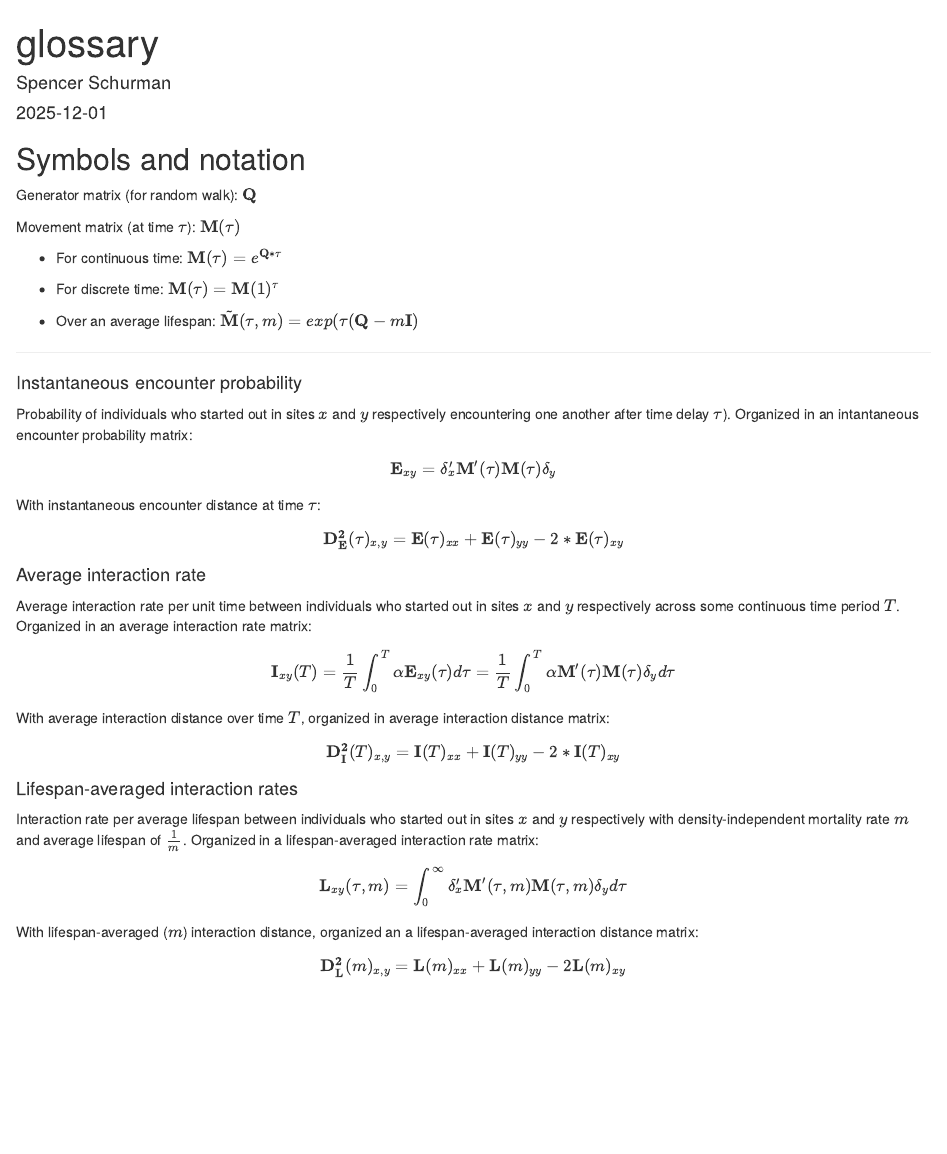
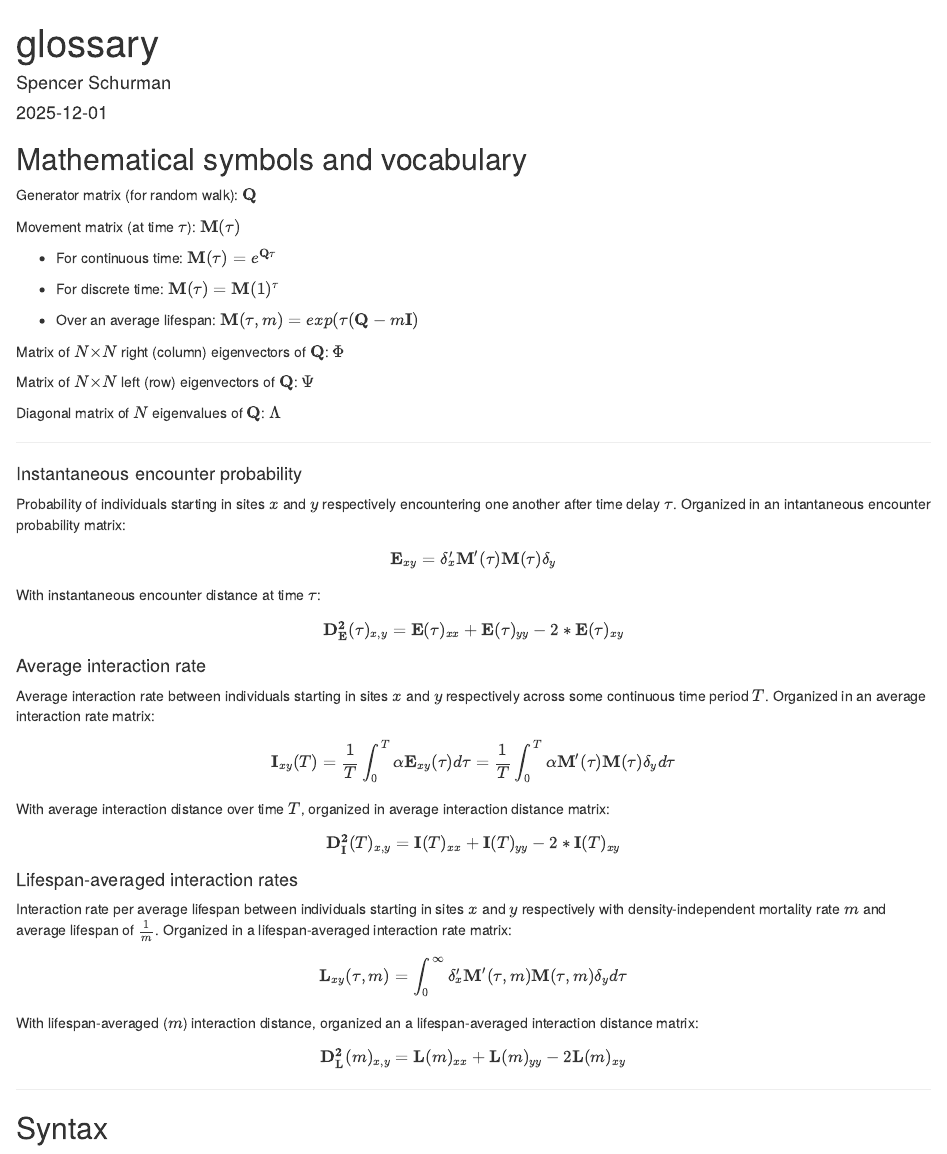
Before and after one commit to pedersen-fisheries-lab/eigenmove, an R Markdown document (dev/glossary.Rmd): the page in a window 1100 px wide, from its top. Rendered offline with R 4.5, knitr and Pandoc, with nearby package versions.

Commit message:
small updates to glossary

````diff
--- a/dev/glossary.Rmd
+++ b/dev/glossary.Rmd
@@ -9,46 +9,49 @@ output: html_document
 knitr::opts_chunk$set(echo = TRUE)
 ```
 
-## Symbols and notation
+## Mathematical symbols and vocabulary
 
 Generator matrix (for random walk): $\mathbf{Q}$
 
 Movement matrix (at time $\tau$): $\mathbf{M}(\tau)$
 
-* For continuous time: $\mathbf{M}(\tau)  =  e^{\mathbf{Q}*\tau}$
+- For continuous time: $\mathbf{M}(\tau)  =  e^{\mathbf{Q}\tau}$
 
-* For discrete time: $\mathbf{M}(\tau) = \mathbf{M}(1)^\tau$
+- For discrete time: $\mathbf{M}(\tau) = \mathbf{M}(1)^\tau$
 
-* Over an average lifespan: $\tilde{\mathbf{M}}(\tau,m) = exp(\tau(\mathbf{Q}-m\mathbf{I})$
+- Over an average lifespan: ${\mathbf{M}}(\tau,m) = exp(\tau(\mathbf{Q}-m\mathbf{I})$
 
----
+Matrix of $N {\times} N$ right (column) eigenvectors of $\mathbf{Q}$: $\Phi$
+
+Matrix of $N {\times} N$ left (row) eigenvectors of $\mathbf{Q}$: $\Psi$
+
+Diagonal matrix of $N$ eigenvalues of $\mathbf{Q}$: $\Lambda$
+
+------------------------------------------------------------------------
 
 #### Instantaneous encounter probability
-Probability of individuals who started out in sites $x$ and $y$ respectively encountering one another after time delay $\tau$). Organized in an intantaneous encounter probability matrix:
-$$
-\mathbf{E}_{xy}
+
+Probability of individuals starting in sites $x$ and $y$ respectively encountering one another after time delay $\tau$. Organized in an intantaneous encounter probability matrix:
+$$\mathbf{E}_{xy}
 = \delta_x'
 \mathbf{M}'(\tau)
 \mathbf{M}(\tau)
-\delta_y
-$$
+\delta_y$$
 
 With instantaneous encounter distance at time $\tau$:
-$$
-\mathbf{D_E^2}(\tau)_{x,y}
+$$\mathbf{D_E^2}(\tau)_{x,y}
 =
 \mathbf{E}(\tau)_{xx}
 +
 \mathbf{E}(\tau)_{yy}
 -
-2*\mathbf{E}(\tau)_{xy}
-$$
+2*\mathbf{E}(\tau)_{xy}$$
 
 #### Average interaction rate
-Average interaction rate per unit time between individuals who started out in sites $x$ and $y$ respectively across some continuous time period $T$. Organized in an average interaction rate matrix:
 
-$$
-\mathbf{I}_{xy}(T) =
+Average interaction rate between individuals starting in sites $x$ and $y$ respectively across some continuous time period $T$. Organized in an average interaction rate matrix:
+
+$$\mathbf{I}_{xy}(T) =
 \frac{1}{T}
 \int_0^T
 \alpha
@@ -61,44 +64,38 @@ d\tau
 \mathbf{M}'(\tau)
 \mathbf{M}(\tau)
 \delta_y
-d\tau
-$$
+d\tau$$
 
 With average interaction distance over time $T$, organized in average interaction distance matrix:
-$$
-\mathbf{D_I^2}(T)_{x,y}
+$$\mathbf{D_I^2}(T)_{x,y}
 =
 \mathbf{I}(T)_{xx}
 +
 \mathbf{I}(T)_{yy}
 -
-2*\mathbf{I}(T)_{xy}
-$$
+2*\mathbf{I}(T)_{xy}$$
 
 #### Lifespan-averaged interaction rates
-Interaction rate per average lifespan between individuals who started out in sites $x$ and $y$ respectively with density-independent mortality rate $m$ and average lifespan of $\frac{1}{m}$. Organized in a lifespan-averaged interaction rate matrix:
-$$
-\mathbf{L}_{xy}(\tau,m)
+
+Interaction rate per average lifespan between individuals starting in sites $x$ and $y$ respectively with density-independent mortality rate $m$ and average lifespan of $\frac{1}{m}$. Organized in a lifespan-averaged interaction rate matrix:
+$$\mathbf{L}_{xy}(\tau,m)
 =
 \int_0^\infty
 \delta_x'
 \mathbf{M}'(\tau,m)
 \mathbf{M}(\tau,m)
 \delta_y
-d\tau
-$$
-
-
-
-
+d\tau$$
 
 With lifespan-averaged ($m$) interaction distance, organized an a lifespan-averaged interaction distance matrix:
-$$
-\mathbf{D_L^2}(m)_{x,y}
+$$\mathbf{D_L^2}(m)_{x,y}
 =
 \mathbf{L}(m)_{xx}
 +
 \mathbf{L}(m)_{yy}
 -
-2\mathbf{L}(m)_{xy}
-$$
+2\mathbf{L}(m)_{xy}$$
+
+------------------------------------------------------------------------
+
+## Syntax
````
Also changed, not shown: vignettes/generate-landscape-vignette.Rmd (+3 -3 lines), 2 other files.
